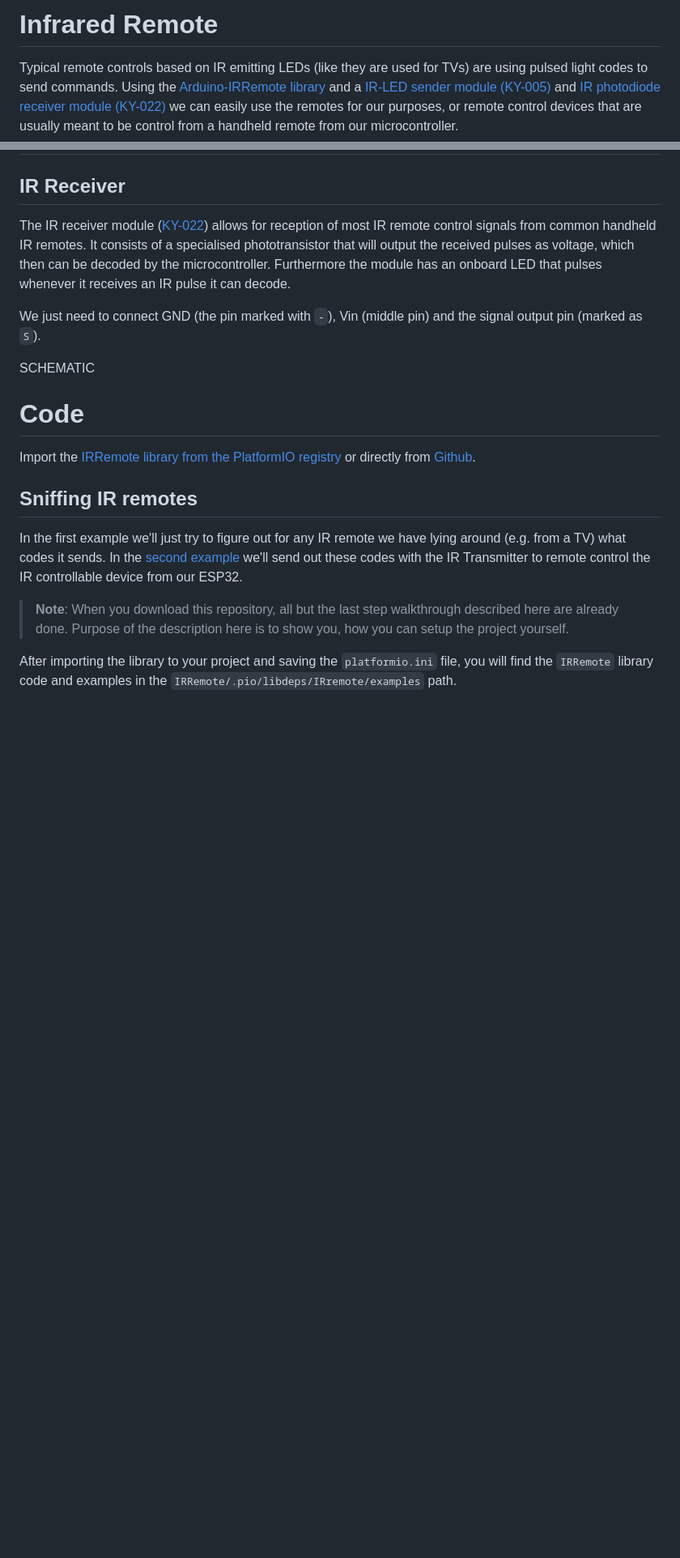
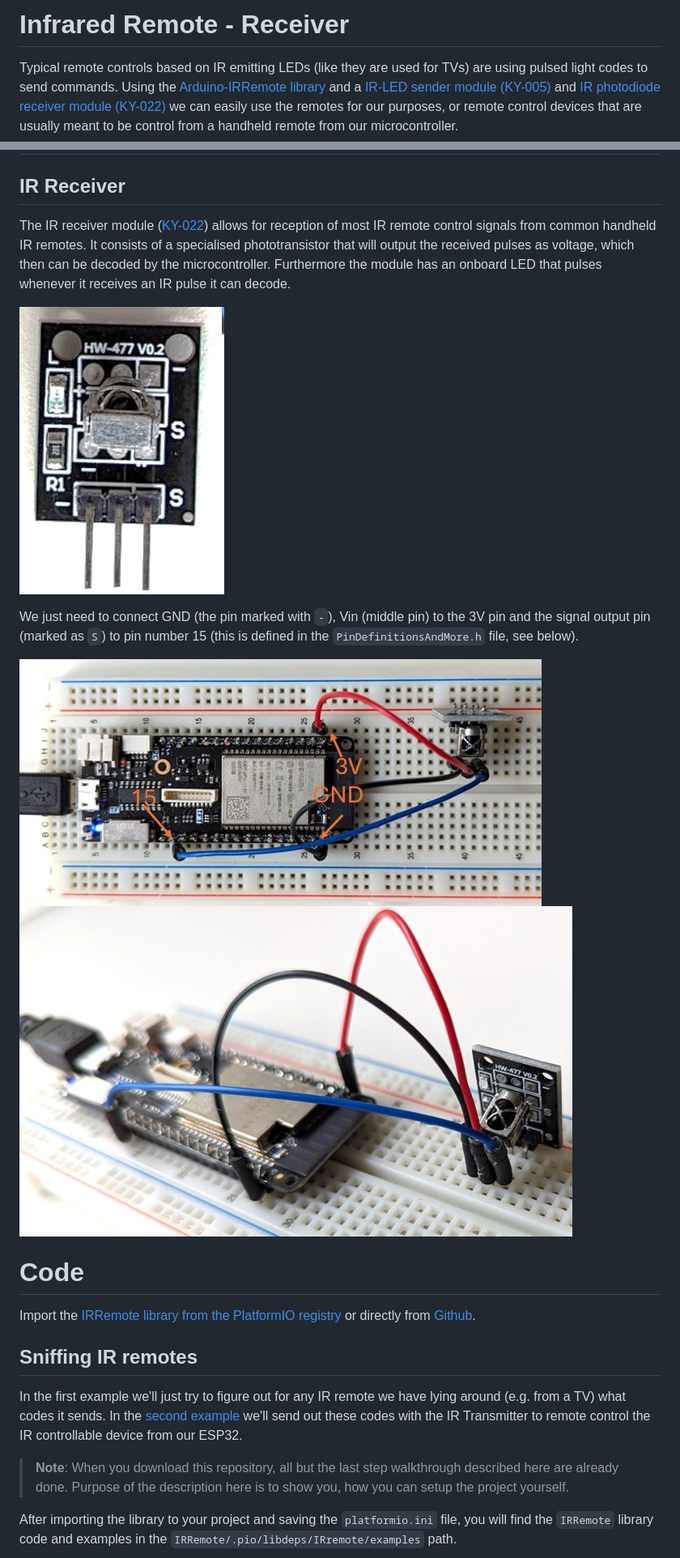
Before and after one commit to TEACPS/TEACPS, a Markdown page: IrRemote-Receiver/README.md, 2 parts joined by grey strips. Shown: that part at 81% size. GitHub-like rendering; pictures changed too: IrRemote-Receiver/media/ir_receiver_board01.jpg (added), IrRemote-Receiver/media/ir_receiver_board02.jpg (added), IrRemote-Receiver/media/ir_receiver_ky022.jpg (added); blank space fills up the shorter version.

Commit message:
added pics to IR receiver

```diff
--- a/IrRemote-Receiver/README.md
+++ b/IrRemote-Receiver/README.md
@@ -1,4 +1,4 @@
-# Infrared Remote
+# Infrared Remote - Receiver
 
 Typical remote controls based on IR emitting LEDs (like they are used for TVs) are using pulsed light codes to send commands.
 Using the [Arduino-IRRemote library](https://github.com/Arduino-IRremote/Arduino-IRremote) and a [IR-LED sender module (KY-005)](https://sensorkit.joy-it.net/en/sensors/ky-005) and [IR photodiode receiver module (KY-022)](https://sensorkit.joy-it.net/en/sensors/ky-022) we can easily use the remotes for our purposes, or remote control devices that are usually meant to be control from a handheld remote from our microcontroller.
@@ -12,9 +12,12 @@ TODO
 ## IR Receiver
 The IR receiver module ([KY-022](https://sensorkit.joy-it.net/en/sensors/ky-022)) allows for reception of most IR remote control signals from common handheld IR remotes. It consists of a specialised phototransistor that will output the received pulses as voltage, which then can be decoded by the microcontroller. Furthermore the module has an onboard LED that pulses whenever it receives an IR pulse it can decode.
 
-We just need to connect GND (the pin marked with `-`), Vin (middle pin) and the signal output pin (marked as `S`).
+![KY-022 IR sensor module](media/ir_receiver_ky022.jpg)
 
-SCHEMATIC
+We just need to connect GND (the pin marked with `-`), Vin (middle pin) to the 3V pin and the signal output pin (marked as `S`) to pin number 15 (this is defined in the `PinDefinitionsAndMore.h` file, see below).
+
+![KY-022 connected to the ESP32](media/ir_receiver_board01.jpg)![KY-022 connected to the ESP32, alternative view](media/ir_receiver_board02.jpg)
+
 
 
 # Code
```
Also changed, not shown: other parts of IrRemote-Receiver/README.md (+3 -2 lines), IrRemote-Receiver/media/ir_receivedemo_pin15.png (added), IrRemote-Receiver/media/ir_receivedemo_project.png (added), IrRemote-Receiver/media/ir_receivedemo_src.png (added).
